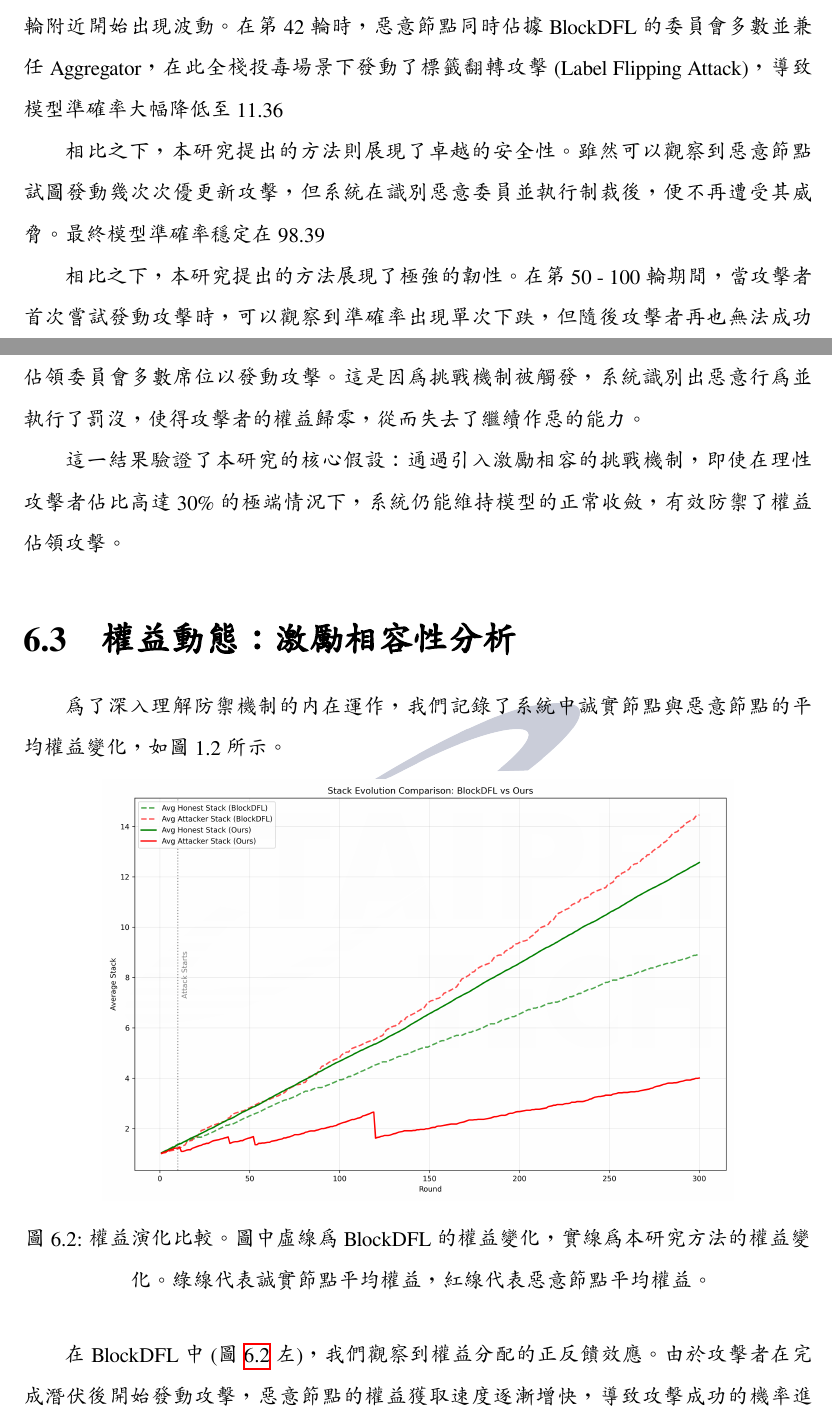
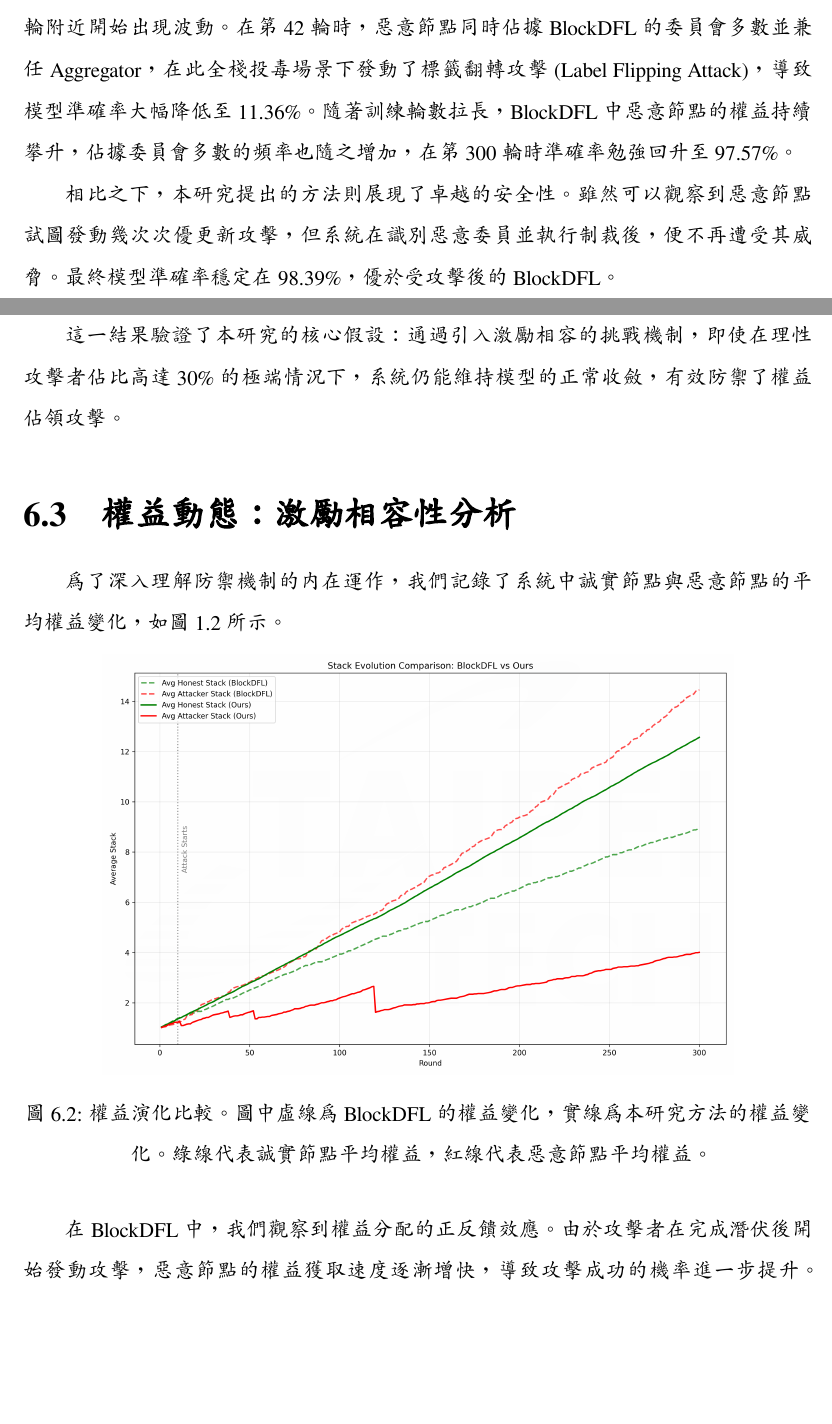
Before and after one commit to lujames13/master-thesis, a LaTeX thesis (latex-thesis/main.tex, which reads latex-thesis/chapters/evaluation.tex): two parts of pages 44 and 45 of 53, joined at a grey line, cut so that both start at the same text, the shorter picture padded with empty space. Compiled offline with XeLaTeX; a missing font is replaced by an installed copy or a similar font.

Commit message:
fix evaluation's syntex error

```diff
--- a/latex-thesis/chapters/evaluation.tex
+++ b/latex-thesis/chapters/evaluation.tex
@@ -63,11 +63,9 @@
     \label{fig:convergence}
 \end{figure*}
 
-如圖 \ref{fig:convergence} 所示，BlockDFL 在訓練初期表現正常，攻擊者在潛伏 10 輪後即開始準備攻擊。當惡意節點佔據委員會多數時，會策略性地選擇次優更新，模型準確率在第 50 輪附近開始出現波動。在第 42 輪時，惡意節點同時佔據 BlockDFL 的委員會多數並兼任 Aggregator，在此全棧投毒場景下發動了標籤翻轉攻擊 (Label Flipping Attack)，導致模型準確率大幅降低至 11.36%。隨著訓練輪數拉長，BlockDFL 中惡意節點的權益持續攀升，佔據委員會多數的頻率也隨之增加，在第 300 輪時準確率勉強回升至 97.57%。
+如圖 \ref{fig:convergence} 所示，BlockDFL 在訓練初期表現正常，攻擊者在潛伏 10 輪後即開始準備攻擊。當惡意節點佔據委員會多數時，會策略性地選擇次優更新，模型準確率在第 50 輪附近開始出現波動。在第 42 輪時，惡意節點同時佔據 BlockDFL 的委員會多數並兼任 Aggregator，在此全棧投毒場景下發動了標籤翻轉攻擊 (Label Flipping Attack)，導致模型準確率大幅降低至 11.36\%。隨著訓練輪數拉長，BlockDFL 中惡意節點的權益持續攀升，佔據委員會多數的頻率也隨之增加，在第 300 輪時準確率勉強回升至 97.57\%。
 
-相比之下，本研究提出的方法則展現了卓越的安全性。雖然可以觀察到惡意節點試圖發動幾次次優更新攻擊，但系統在識別惡意委員並執行制裁後，便不再遭受其威脅。最終模型準確率穩定在 98.39%，優於受攻擊後的 BlockDFL。
-
-相比之下，本研究提出的方法展現了極強的韌性。在第 50 - 100 輪期間，當攻擊者首次嘗試發動攻擊時，可以觀察到準確率出現單次下跌，但隨後攻擊者再也無法成功佔領委員會多數席位以發動攻擊。這是因為挑戰機制被觸發，系統識別出惡意行為並執行了罰沒，使得攻擊者的權益歸零，從而失去了繼續作惡的能力。
+相比之下，本研究提出的方法則展現了卓越的安全性。雖然可以觀察到惡意節點試圖發動幾次次優更新攻擊，但系統在識別惡意委員並執行制裁後，便不再遭受其威脅。最終模型準確率穩定在 98.39\%，優於受攻擊後的 BlockDFL。
 
 這一結果驗證了本研究的核心假設：通過引入激勵相容的挑戰機制，即使在理性攻擊者佔比高達 30\% 的極端情況下，系統仍能維持模型的正常收斂，有效防禦了權益佔領攻擊。
 
@@ -83,5 +81,5 @@
     \label{fig:stake_evolution}
 \end{figure*}
 
-在 BlockDFL 中 (圖 \ref{fig:stake_evolution} 左)，我們觀察到權益分配的正反饋效應。由於攻擊者在完成潛伏後開始發動攻擊，惡意節點的權益獲取速度逐漸增快，導致攻擊成功的機率進一步提升。此種模式陷入了負面權益強化循環，到第 300 輪時，惡意節點的平均持有權益已達誠實節點的 1.5 倍。
+在 BlockDFL 中，我們觀察到權益分配的正反饋效應。由於攻擊者在完成潛伏後開始發動攻擊，惡意節點的權益獲取速度逐漸增快，導致攻擊成功的機率進一步提升。此種模式陷入了負面權益強化循環，到第 300 輪時，惡意節點的平均持有權益已達誠實節點的 1.5 倍。
 
```
Also changed, not shown: latex-thesis/main.pdf, latex-thesis/chapters/evaluation.tex (2 more changed lines).
